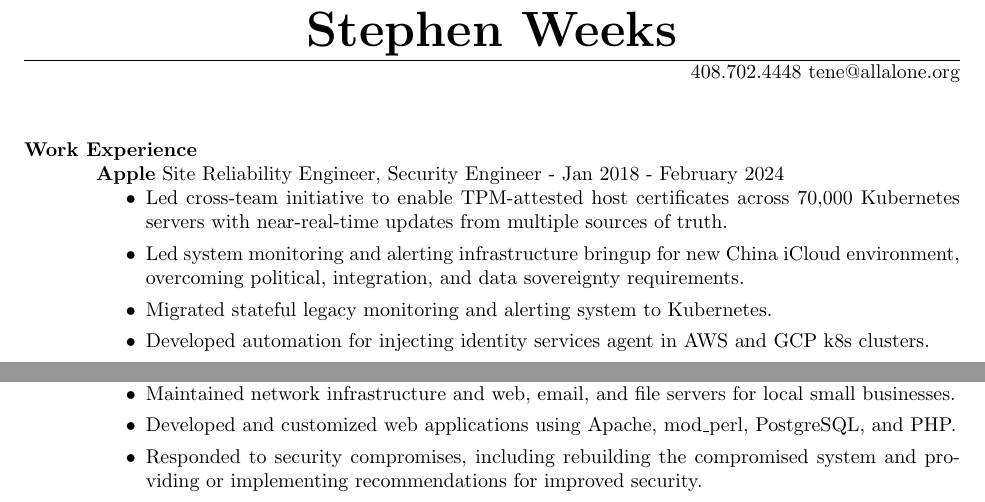
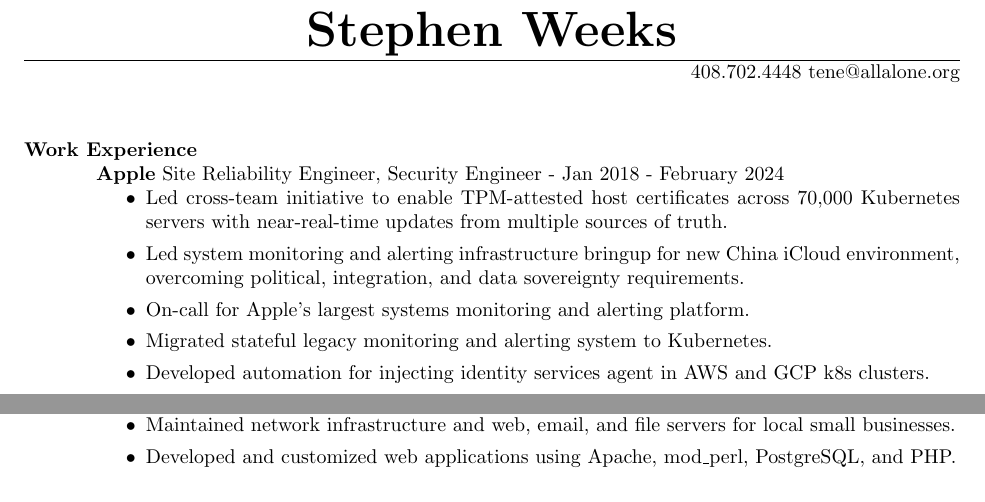
Before and after one commit to tene/tene-resume, a LaTeX CV (sweeks-resume-2024.tex): two parts of page 1 of 2, joined at a grey line, cut so that both start at the same text. Compiled offline with pdfLaTeX.

Commit message:
Add on-call for Epic

```diff
--- a/sweeks-resume-2024.tex
+++ b/sweeks-resume-2024.tex
@@ -18,6 +18,7 @@
 \begin{itemize}
 \item Led cross-team initiative to enable TPM-attested host certificates across 70,000 Kubernetes servers with near-real-time updates from multiple sources of truth.
 \item Led system monitoring and alerting infrastructure bringup for new China iCloud environment, overcoming political, integration, and data sovereignty requirements.
+\item On-call for Apple's largest systems monitoring and alerting platform.
 \item Migrated stateful legacy monitoring and alerting system to Kubernetes.
 \item Developed automation for injecting identity services agent in AWS and GCP k8s clusters.
 \item Automated kernel upgrades for hundreds of Percona XtraDB clusters.
@@ -68,7 +69,6 @@
 \begin{itemize}
 \item Maintained network infrastructure and web, email, and file servers for local small businesses.
 \item Developed and customized web applications using Apache, mod\_perl, PostgreSQL, and PHP.
-\item Responded to security compromises, including rebuilding the compromised system and providing or implementing recommendations for improved security.
 \end{itemize}
 
 \section{Skills}
```
Also changed, not shown: sweeks-resume-2024.pdf.
